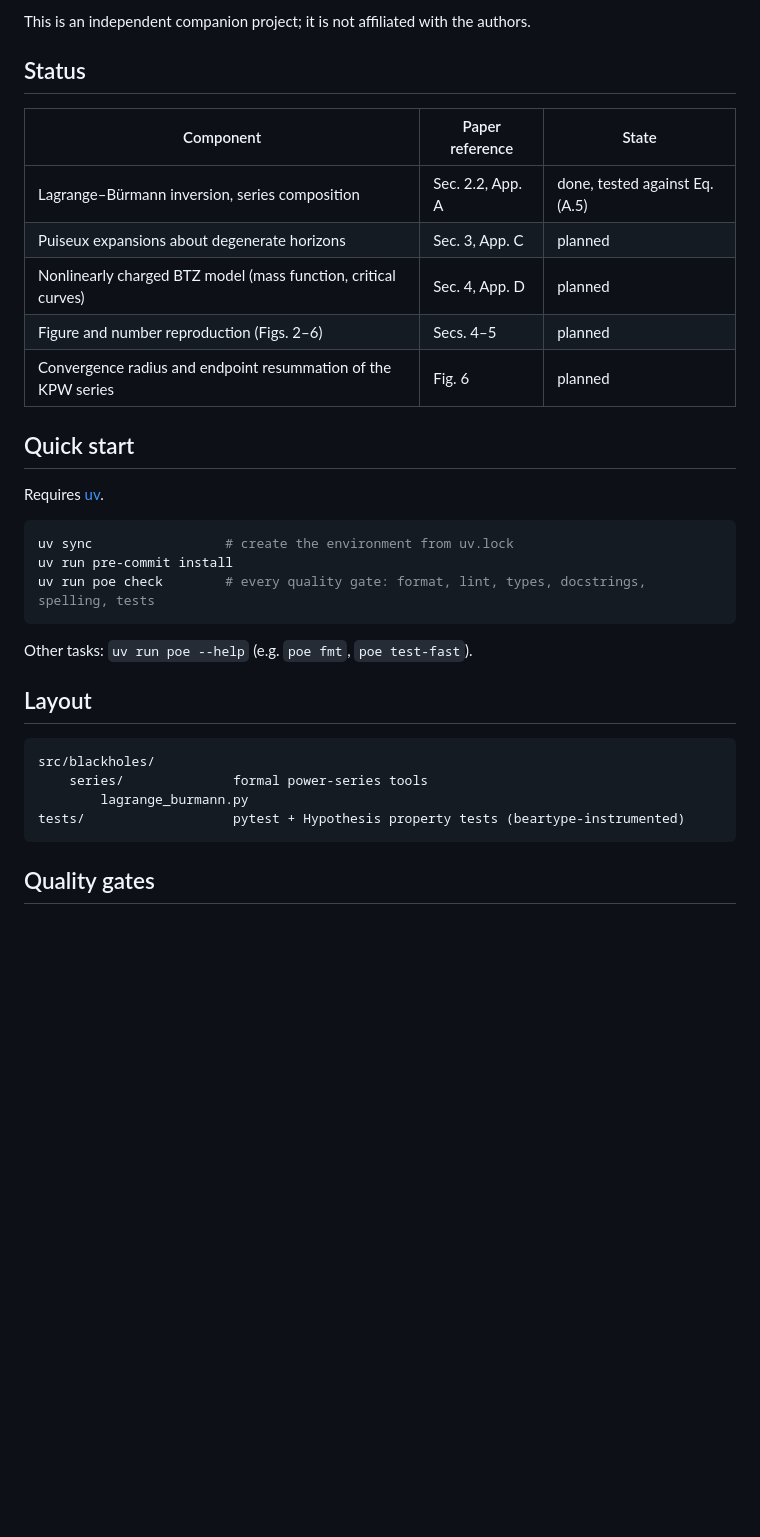
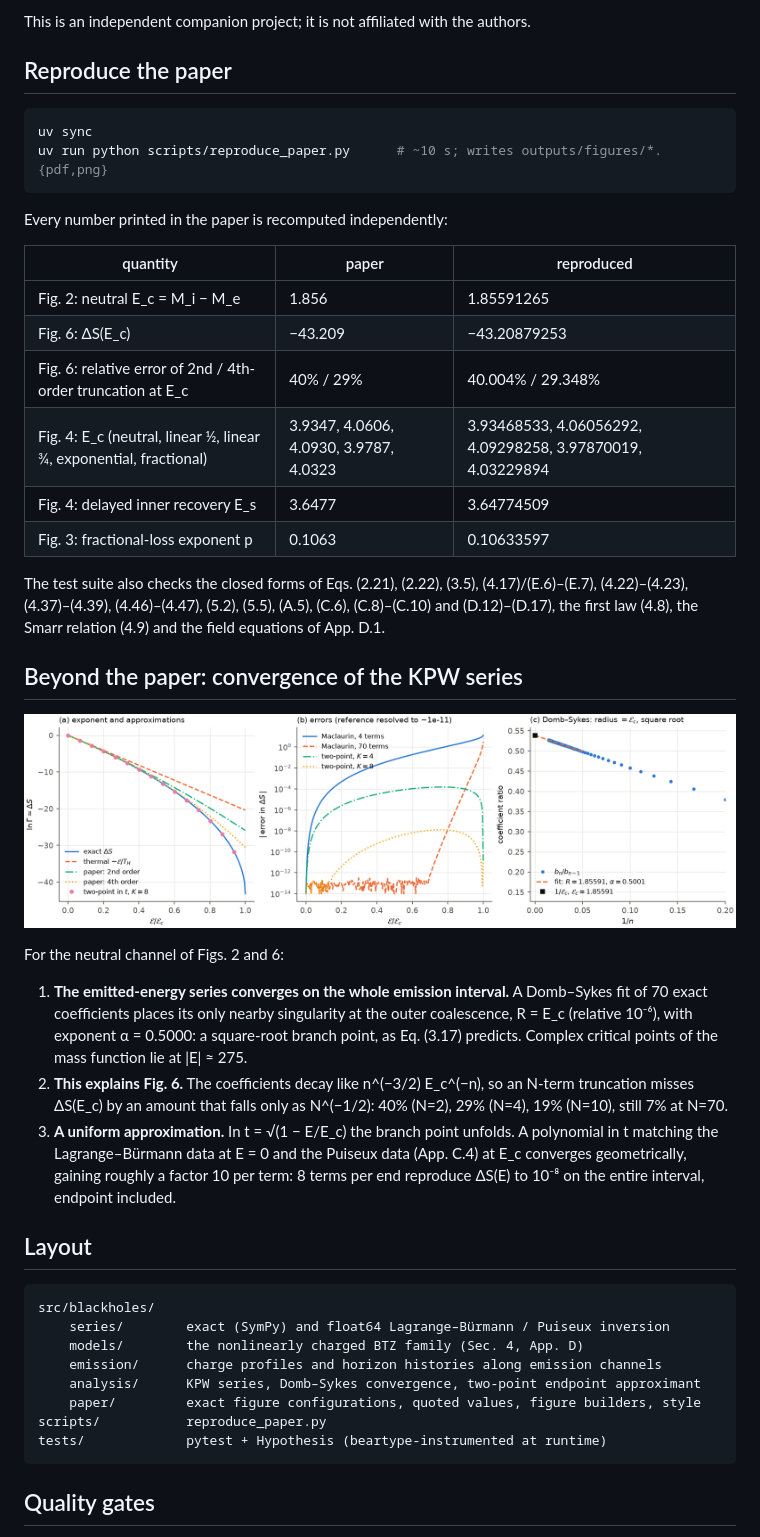
Before and after one commit to Sekinal/blackholes, a Markdown page: README.md, the part around the change. Rendered like a GitHub page; pictures changed too: docs/fig6_convergence.png (added); blank space fills up the shorter version.

````diff
--- a/README.md
+++ b/README.md
@@ -14,35 +14,57 @@ greybody factors and evaporation trajectories).
 
 This is an independent companion project; it is not affiliated with the authors.
 
-## Status
-
-| Component | Paper reference | State |
-|---|---|---|
-| Lagrange–Bürmann inversion, series composition | Sec. 2.2, App. A | done, tested against Eq. (A.5) |
-| Puiseux expansions about degenerate horizons | Sec. 3, App. C | planned |
-| Nonlinearly charged BTZ model (mass function, critical curves) | Sec. 4, App. D | planned |
-| Figure and number reproduction (Figs. 2–6) | Secs. 4–5 | planned |
-| Convergence radius and endpoint resummation of the KPW series | Fig. 6 | planned |
-
-## Quick start
-
-Requires [uv](https://docs.astral.sh/uv/).
+## Reproduce the paper
 
 ```bash
-uv sync                 # create the environment from uv.lock
-uv run pre-commit install
-uv run poe check        # every quality gate: format, lint, types, docstrings, spelling, tests
+uv sync
+uv run python scripts/reproduce_paper.py      # ~10 s; writes outputs/figures/*.{pdf,png}
 ```
 
-Other tasks: `uv run poe --help` (e.g. `poe fmt`, `poe test-fast`).
+Every number printed in the paper is recomputed independently:
+
+| quantity | paper | reproduced |
+|---|---|---|
+| Fig. 2: neutral E_c = M_i − M_e | 1.856 | 1.85591265 |
+| Fig. 6: ΔS(E_c) | −43.209 | −43.20879253 |
+| Fig. 6: relative error of 2nd / 4th-order truncation at E_c | 40% / 29% | 40.004% / 29.348% |
+| Fig. 4: E_c (neutral, linear ½, linear ¾, exponential, fractional) | 3.9347, 4.0606, 4.0930, 3.9787, 4.0323 | 3.93468533, 4.06056292, 4.09298258, 3.97870019, 4.03229894 |
+| Fig. 4: delayed inner recovery E_s | 3.6477 | 3.64774509 |
+| Fig. 3: fractional-loss exponent p | 0.1063 | 0.10633597 |
+
+The test suite also checks the closed forms of Eqs. (2.21), (2.22), (3.5), (4.17)/(E.6)–(E.7),
+(4.22)–(4.23), (4.37)–(4.39), (4.46)–(4.47), (5.2), (5.5), (A.5), (C.6), (C.8)–(C.10) and
+(D.12)–(D.17), the first law (4.8), the Smarr relation (4.9) and the field equations of App. D.1.
+
+## Beyond the paper: convergence of the KPW series
+
+![KPW exponent, errors and Domb–Sykes plot](docs/fig6_convergence.png)
+
+For the neutral channel of Figs. 2 and 6:
+
+1. **The emitted-energy series converges on the whole emission interval.** A Domb–Sykes fit of
+   70 exact coefficients places its only nearby singularity at the outer coalescence,
+   R = E_c (relative 10⁻⁶), with exponent α = 0.5000: a square-root branch point, as Eq. (3.17)
+   predicts. Complex critical points of the mass function lie at |E| ≈ 275.
+2. **This explains Fig. 6.** The coefficients decay like n^(−3/2) E_c^(−n), so an N-term
+   truncation misses ΔS(E_c) by an amount that falls only as N^(−1/2): 40% (N=2), 29% (N=4),
+   19% (N=10), still 7% at N=70.
+3. **A uniform approximation.** In t = √(1 − E/E_c) the branch point unfolds. A polynomial in t
+   matching the Lagrange–Bürmann data at E = 0 and the Puiseux data (App. C.4) at E_c converges
+   geometrically, gaining roughly a factor 10 per term: 8 terms per end reproduce ΔS(E)
+   to 10⁻⁸ on the entire interval, endpoint included.
 
 ## Layout
 
 ```
 src/blackholes/
-    series/              formal power-series tools
-        lagrange_burmann.py
-tests/                   pytest + Hypothesis property tests (beartype-instrumented)
+    series/        exact (SymPy) and float64 Lagrange–Bürmann / Puiseux inversion
+    models/        the nonlinearly charged BTZ family (Sec. 4, App. D)
+    emission/      charge profiles and horizon histories along emission channels
+    analysis/      KPW series, Domb–Sykes convergence, two-point endpoint approximant
+    paper/         exact figure configurations, quoted values, figure builders, style
+scripts/           reproduce_paper.py
+tests/             pytest + Hypothesis (beartype-instrumented at runtime)
 ```
 
 ## Quality gates
````
Also changed, not shown: 6 other files.
